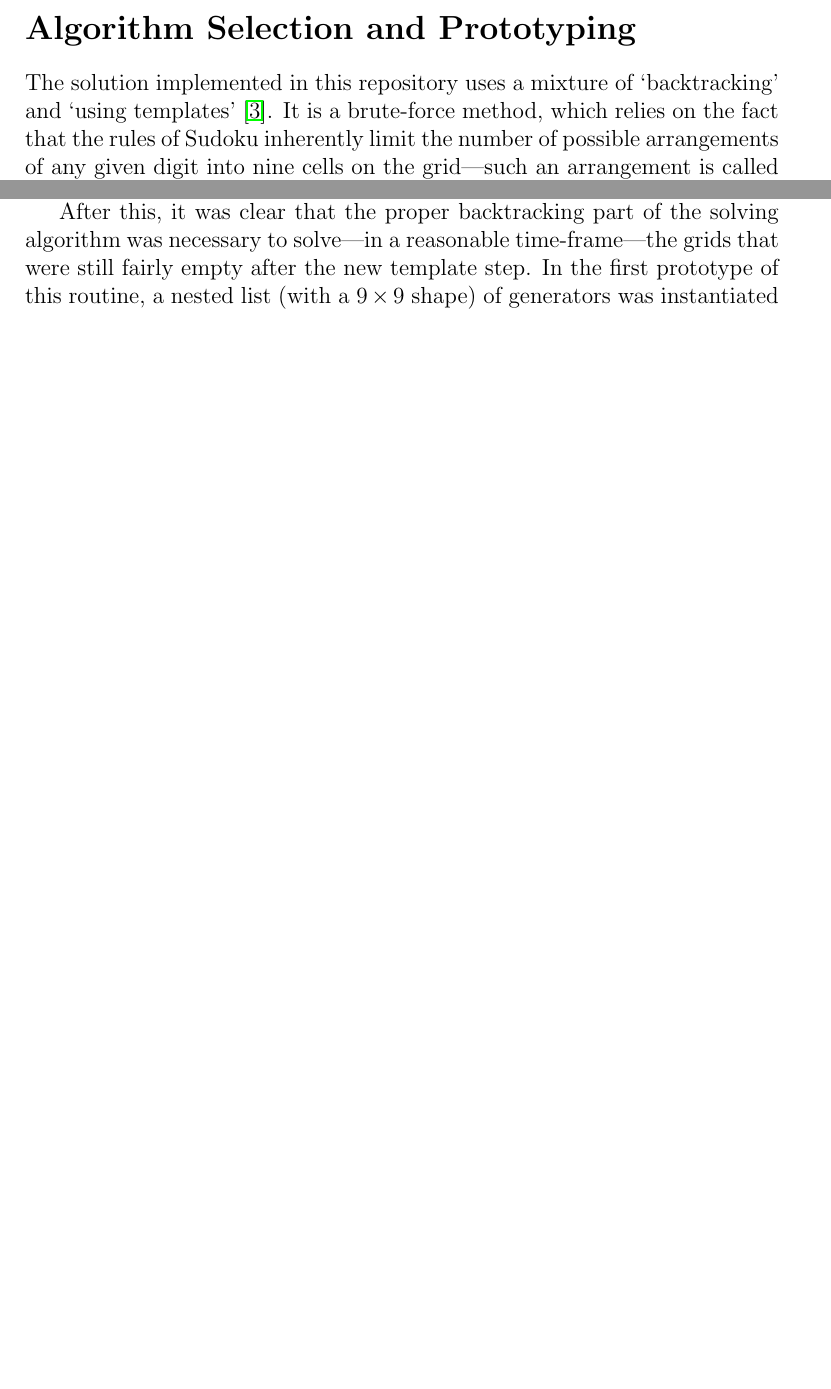
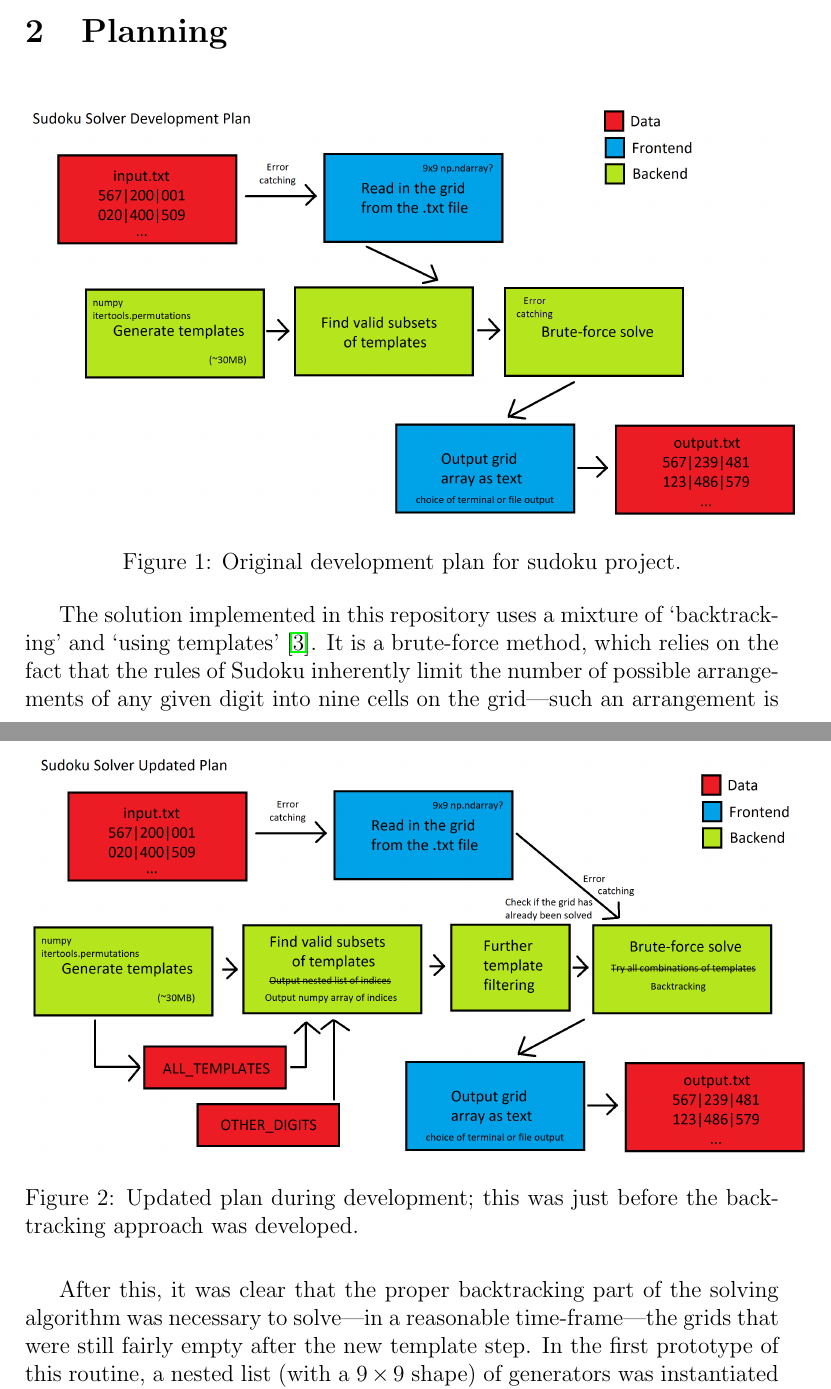
Before and after one commit to james-hughes1/sudoku-solver, a LaTeX document (report/c1_assessment_jh2284.tex): two parts of pages 3 and 6 of 11 before the commit and two parts of pages 3 and 7 of 13 after it, joined at a grey line, cut at the place of the change, the shorter picture padded with empty space. Compiled offline with pdfLaTeX.

Commit message:
Report: Add diagrams, change section headers

```diff
--- a/report/c1_assessment_jh2284.tex
+++ b/report/c1_assessment_jh2284.tex
@@ -48,7 +49,13 @@ In 2012, it was proved exhaustively that it is not possible to specify a Sudoku
 Therefore, Sudoku puzzles that start with this number of clues represent the `hardest', in the sense that they have the smallest ratio of number of valid solutions to number of all possible solutions.
 Such puzzles are used later on to check that the code can handle the toughest cases in a reasonable time.
 
-\section*{Algorithm Selection and Prototyping}
+\section{Planning}
+
+\begin{figure}[hbt]
+    \includegraphics[scale=0.23]{sudokuplan1.png}
+    \caption{Original development plan for sudoku project.}
+    \label{plan1}
+\end{figure}
 
 The solution implemented in this repository uses a mixture of `backtracking' and `using templates' \cite{wiki1}.
 It is a brute-force method, which relies on the fact that the rules of Sudoku inherently limit the number of possible arrangements of any given digit into nine cells on the grid---such an arrangement is called a `template'.
@@ -123,6 +130,12 @@ This experimental feature was developed in the \texttt{refine\_valid\_templates}
 This feature uses a brute-force style approach, but in each instance the search space is very small---it is just the subset of valid templates for some digit.
 In some of the starting grids with more clues, this routine was found to be sufficient to solve the grid entirely.
 
+\begin{figure}[hbt]
+    \includegraphics[scale=0.23]{sudokuplan2.png}
+    \caption{Updated plan during development; this was just before the backtracking approach was developed.}
+    \label{plan2}
+\end{figure}
+
 After this, it was clear that the proper backtracking part of the solving algorithm was necessary to solve---in a reasonable time-frame---the grids that were still fairly empty after the new template step.
 In the first prototype of this routine, a nested list (with a $9\times9$ shape) of generators was instantiated in the beginning, with each generator representing the possible digits that could occupy the corresponding cell.
 A NumPy array \texttt{search\_positions} was used to store the coordinates of the cells that were empty, i.e. the cells that were involved in the search.
```
Also changed, not shown: report/c1_assessment_jh2284.pdf, report/sudokuplan1.png (added), report/sudokuplan2.png (added), report/c1_assessment_jh2284.tex (19 more changed lines).
